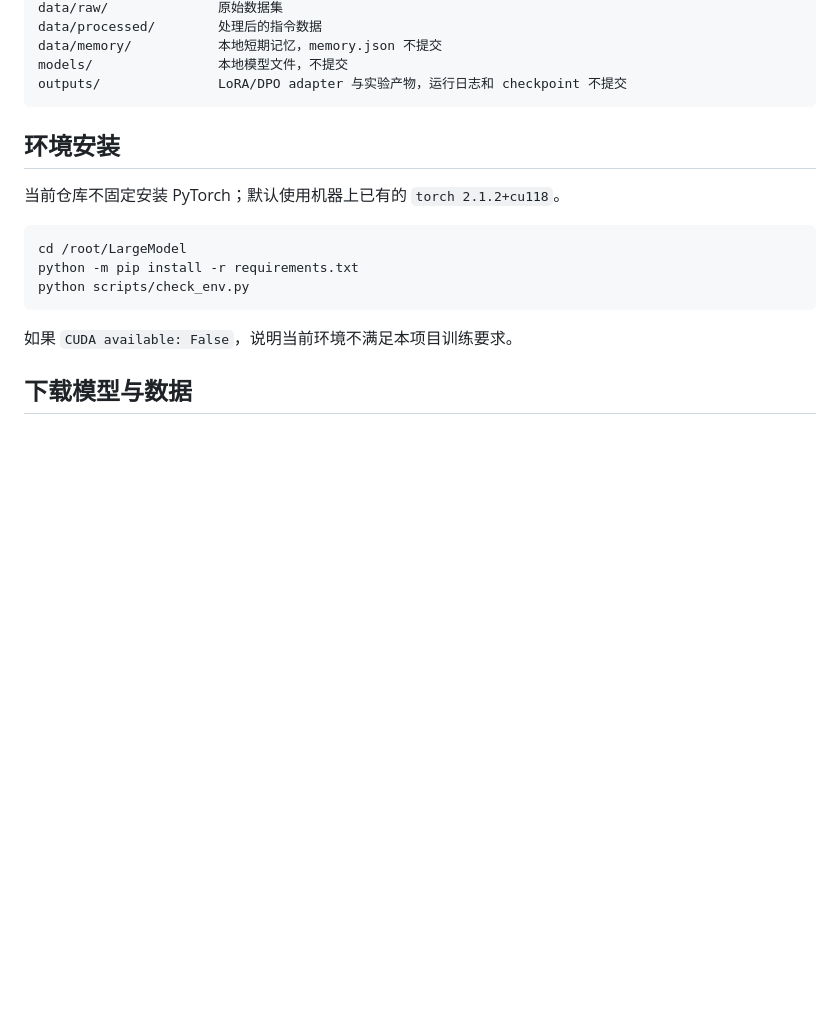
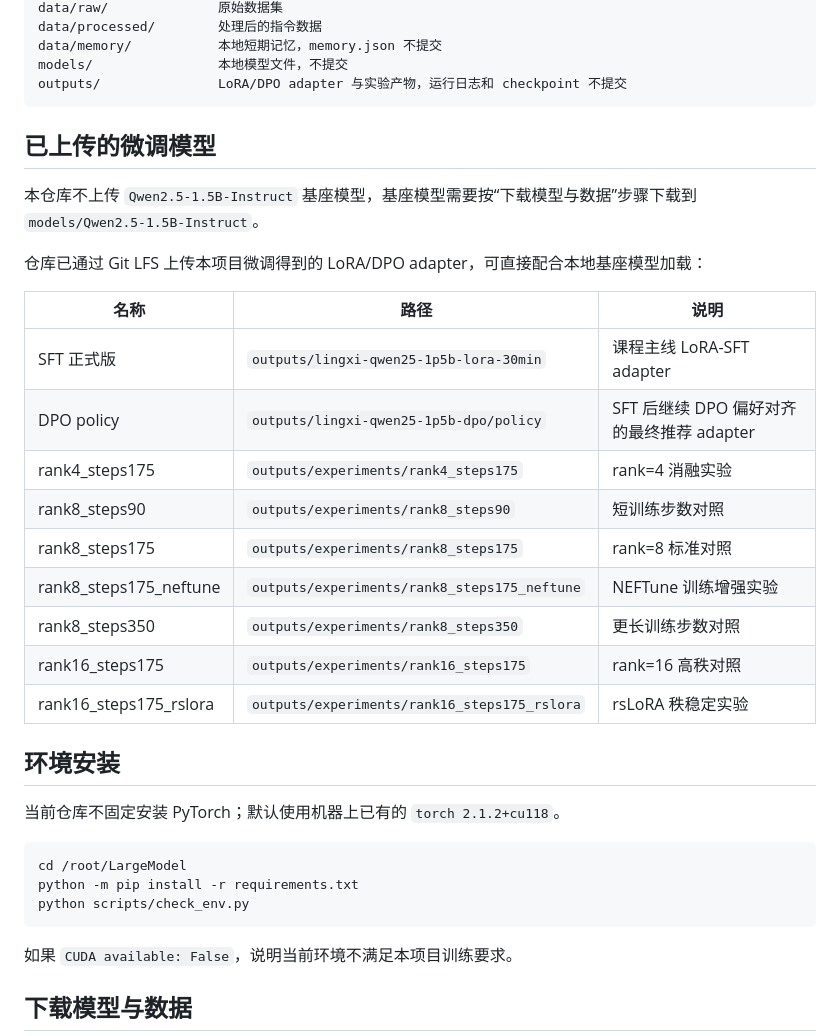
Before and after one commit to dengdeng55525/NUAA-LargeModel-Lingxi, a Markdown page: README.md, the part around the change. GitHub-like rendering; blank space fills up the shorter version.

Commit message:
新增了adapter权重

````diff
--- a/README.md
+++ b/README.md
@@ -20,6 +20,24 @@ data/memory/           本地短期记忆，memory.json 不提交
 models/                本地模型文件，不提交
 outputs/               LoRA/DPO adapter 与实验产物，运行日志和 checkpoint 不提交
 ```
+
+## 已上传的微调模型
+
+本仓库不上传 `Qwen2.5-1.5B-Instruct` 基座模型，基座模型需要按“下载模型与数据”步骤下载到 `models/Qwen2.5-1.5B-Instruct`。
+
+仓库已通过 Git LFS 上传本项目微调得到的 LoRA/DPO adapter，可直接配合本地基座模型加载：
+
+| 名称 | 路径 | 说明 |
+| --- | --- | --- |
+| SFT 正式版 | `outputs/lingxi-qwen25-1p5b-lora-30min` | 课程主线 LoRA-SFT adapter |
+| DPO policy | `outputs/lingxi-qwen25-1p5b-dpo/policy` | SFT 后继续 DPO 偏好对齐的最终推荐 adapter |
+| rank4_steps175 | `outputs/experiments/rank4_steps175` | rank=4 消融实验 |
+| rank8_steps90 | `outputs/experiments/rank8_steps90` | 短训练步数对照 |
+| rank8_steps175 | `outputs/experiments/rank8_steps175` | rank=8 标准对照 |
+| rank8_steps175_neftune | `outputs/experiments/rank8_steps175_neftune` | NEFTune 训练增强实验 |
+| rank8_steps350 | `outputs/experiments/rank8_steps350` | 更长训练步数对照 |
+| rank16_steps175 | `outputs/experiments/rank16_steps175` | rank=16 高秩对照 |
+| rank16_steps175_rslora | `outputs/experiments/rank16_steps175_rslora` | rsLoRA 秩稳定实验 |
 
 ## 环境安装
 
````
